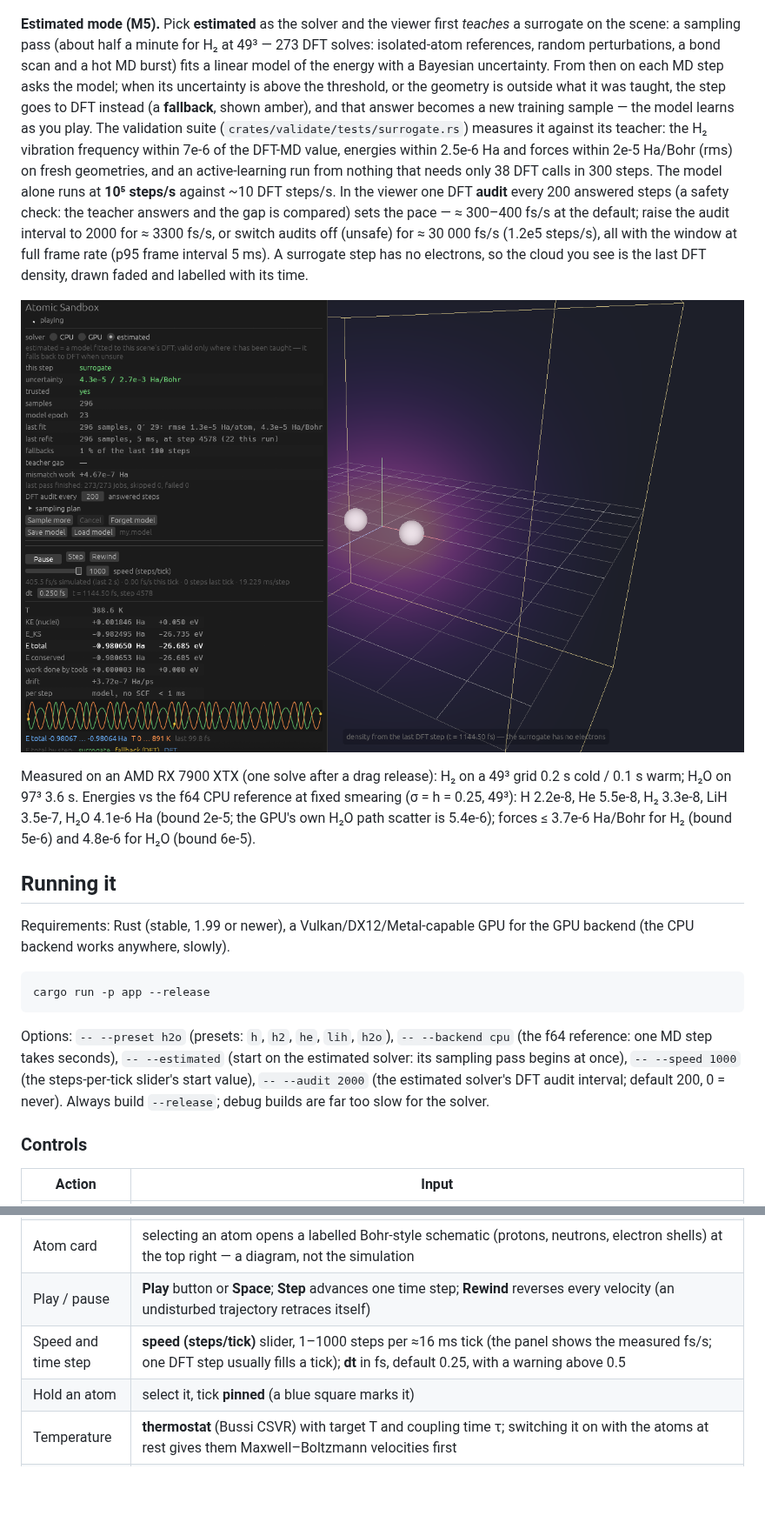
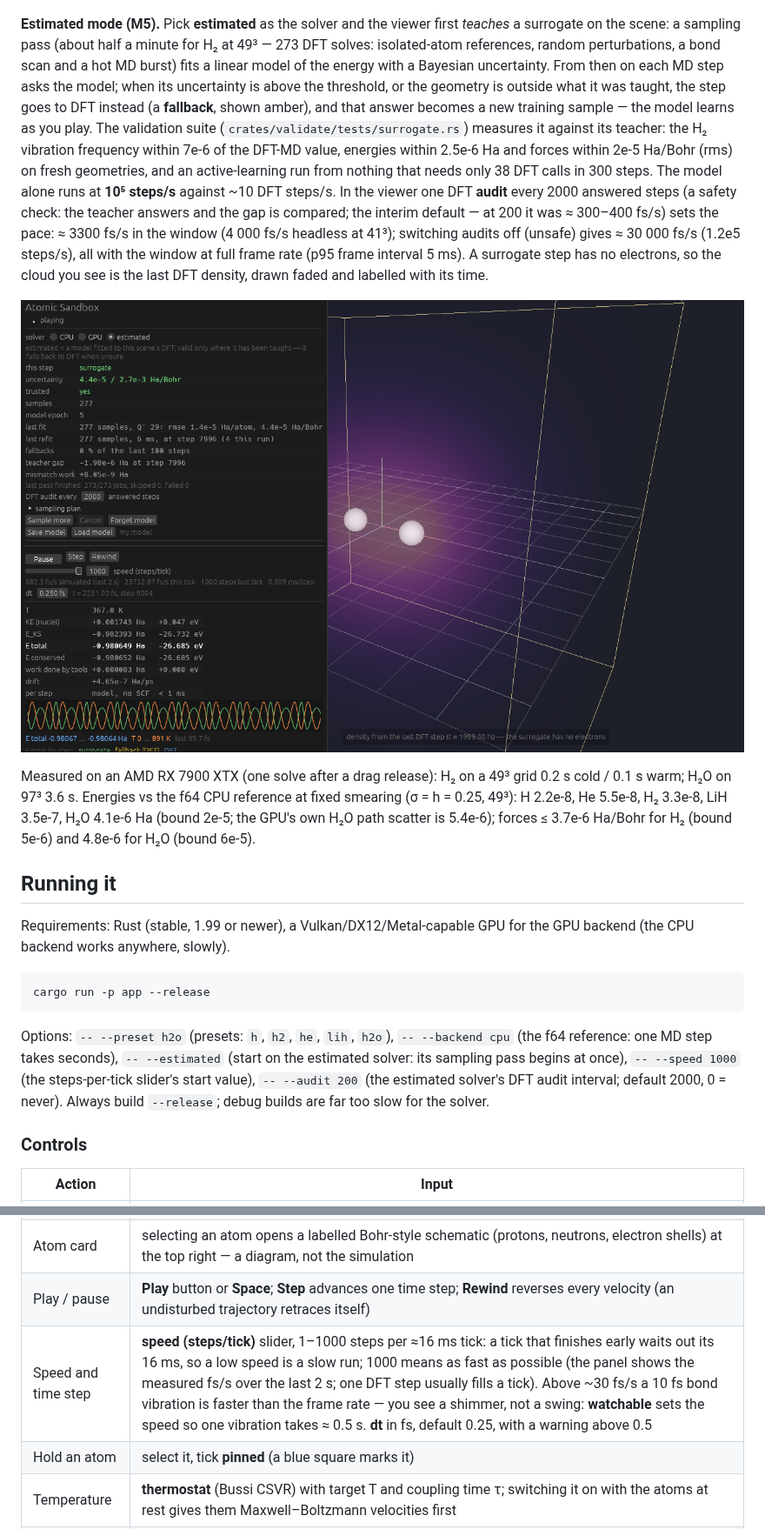
Before and after one commit to ItsKodas/atomic-sandbox, a Markdown page: README.md, 2 parts joined by grey strips. Shown at 87% size. Drawn GitHub-style; pictures changed too: docs/images/surrogate_h2.png; blank space fills up the shorter version.

````diff
--- a/README.md
+++ b/README.md
@@ -20,7 +20,7 @@ The sandbox now **moves**: the nuclei are classical particles pushed by the Kohn
 
 ![H₂ vibrating: the panel's sparkline shows E total and T over the last 50 fs](docs/images/dynamics_h2_vibration.png)
 
-**Estimated mode (M5).** Pick **estimated** as the solver and the viewer first *teaches* a surrogate on the scene: a sampling pass (about half a minute for H₂ at 49³ — 273 DFT solves: isolated-atom references, random perturbations, a bond scan and a hot MD burst) fits a linear model of the energy with a Bayesian uncertainty. From then on each MD step asks the model; when its uncertainty is above the threshold, or the geometry is outside what it was taught, the step goes to DFT instead (a **fallback**, shown amber), and that answer becomes a new training sample — the model learns as you play. The validation suite (`crates/validate/tests/surrogate.rs`) measures it against its teacher: the H₂ vibration frequency within 7e-6 of the DFT-MD value, energies within 2.5e-6 Ha and forces within 2e-5 Ha/Bohr (rms) on fresh geometries, and an active-learning run from nothing that needs only 38 DFT calls in 300 steps. The model alone runs at **10⁵ steps/s** against ~10 DFT steps/s. In the viewer one DFT **audit** every 200 answered steps (a safety check: the teacher answers and the gap is compared) sets the pace — ≈ 300–400 fs/s at the default; raise the audit interval to 2000 for ≈ 3300 fs/s, or switch audits off (unsafe) for ≈ 30 000 fs/s (1.2e5 steps/s), all with the window at full frame rate (p95 frame interval 5 ms). A surrogate step has no electrons, so the cloud you see is the last DFT density, drawn faded and labelled with its time.
+**Estimated mode (M5).** Pick **estimated** as the solver and the viewer first *teaches* a surrogate on the scene: a sampling pass (about half a minute for H₂ at 49³ — 273 DFT solves: isolated-atom references, random perturbations, a bond scan and a hot MD burst) fits a linear model of the energy with a Bayesian uncertainty. From then on each MD step asks the model; when its uncertainty is above the threshold, or the geometry is outside what it was taught, the step goes to DFT instead (a **fallback**, shown amber), and that answer becomes a new training sample — the model learns as you play. The validation suite (`crates/validate/tests/surrogate.rs`) measures it against its teacher: the H₂ vibration frequency within 7e-6 of the DFT-MD value, energies within 2.5e-6 Ha and forces within 2e-5 Ha/Bohr (rms) on fresh geometries, and an active-learning run from nothing that needs only 38 DFT calls in 300 steps. The model alone runs at **10⁵ steps/s** against ~10 DFT steps/s. In the viewer one DFT **audit** every 2000 answered steps (a safety check: the teacher answers and the gap is compared; the interim default — at 200 it was ≈ 300–400 fs/s) sets the pace: ≈ 3300 fs/s in the window (4 000 fs/s headless at 41³); switching audits off (unsafe) gives ≈ 30 000 fs/s (1.2e5 steps/s), all with the window at full frame rate (p95 frame interval 5 ms). A surrogate step has no electrons, so the cloud you see is the last DFT density, drawn faded and labelled with its time.
 
 ![Estimated H₂: the model answers (green), the sparkline is coloured by who answered each step, the cloud is the last DFT density](docs/images/surrogate_h2.png)
 
@@ -34,7 +34,7 @@ Requirements: Rust (stable, 1.99 or newer), a Vulkan/DX12/Metal-capable GPU for
 cargo run -p app --release
 ```
 
-Options: `-- --preset h2o` (presets: `h`, `h2`, `he`, `lih`, `h2o`), `-- --backend cpu` (the f64 reference: one MD step takes seconds), `-- --estimated` (start on the estimated solver: its sampling pass begins at once), `-- --speed 1000` (the steps-per-tick slider's start value), `-- --audit 2000` (the estimated solver's DFT audit interval; default 200, 0 = never). Always build `--release`; debug builds are far too slow for the solver.
+Options: `-- --preset h2o` (presets: `h`, `h2`, `he`, `lih`, `h2o`), `-- --backend cpu` (the f64 reference: one MD step takes seconds), `-- --estimated` (start on the estimated solver: its sampling pass begins at once), `-- --speed 1000` (the steps-per-tick slider's start value), `-- --audit 200` (the estimated solver's DFT audit interval; default 2000, 0 = never). Always build `--release`; debug builds are far too slow for the solver.
 
 ### Controls
 
@@ -48,7 +48,7 @@ Options: `-- --preset h2o` (presets: `h`, `h2`, `he`, `lih`, `h2o`), `-- --backe
 | Remove an atom | select it, press **Delete** (also while playing) |
 | Atom card | selecting an atom opens a labelled Bohr-style schematic (protons, neutrons, electron shells) at the top right — a diagram, not the simulation |
 | Play / pause | **Play** button or **Space**; **Step** advances one time step; **Rewind** reverses every velocity (an undisturbed trajectory retraces itself) |
-| Speed and time step | **speed (steps/tick)** slider, 1–1000 steps per ≈16 ms tick (the panel shows the measured fs/s; one DFT step usually fills a tick); **dt** in fs, default 0.25, with a warning above 0.5 |
+| Speed and time step | **speed (steps/tick)** slider, 1–1000 steps per ≈16 ms tick: a tick that finishes early waits out its 16 ms, so a low speed is a slow run; 1000 means as fast as possible (the panel shows the measured fs/s over the last 2 s; one DFT step usually fills a tick). Above ~30 fs/s a 10 fs bond vibration is faster than the frame rate — you see a shimmer, not a swing: **watchable** sets the speed so one vibration takes ≈ 0.5 s. **dt** in fs, default 0.25, with a warning above 0.5 |
 | Hold an atom | select it, tick **pinned** (a blue square marks it) |
 | Temperature | **thermostat** (Bussi CSVR) with target T and coupling time τ; switching it on with the atoms at rest gives them Maxwell–Boltzmann velocities first |
 | Gravity hook | **uniform acceleration (gravity hook)**: **g = 9.8 m/s² (−y)** or **off**; an acceleration on every nucleus, invisible at atomic scale, by design |
````
Also changed, not shown: other parts of README.md (+3 -3 lines), 1 other file.
